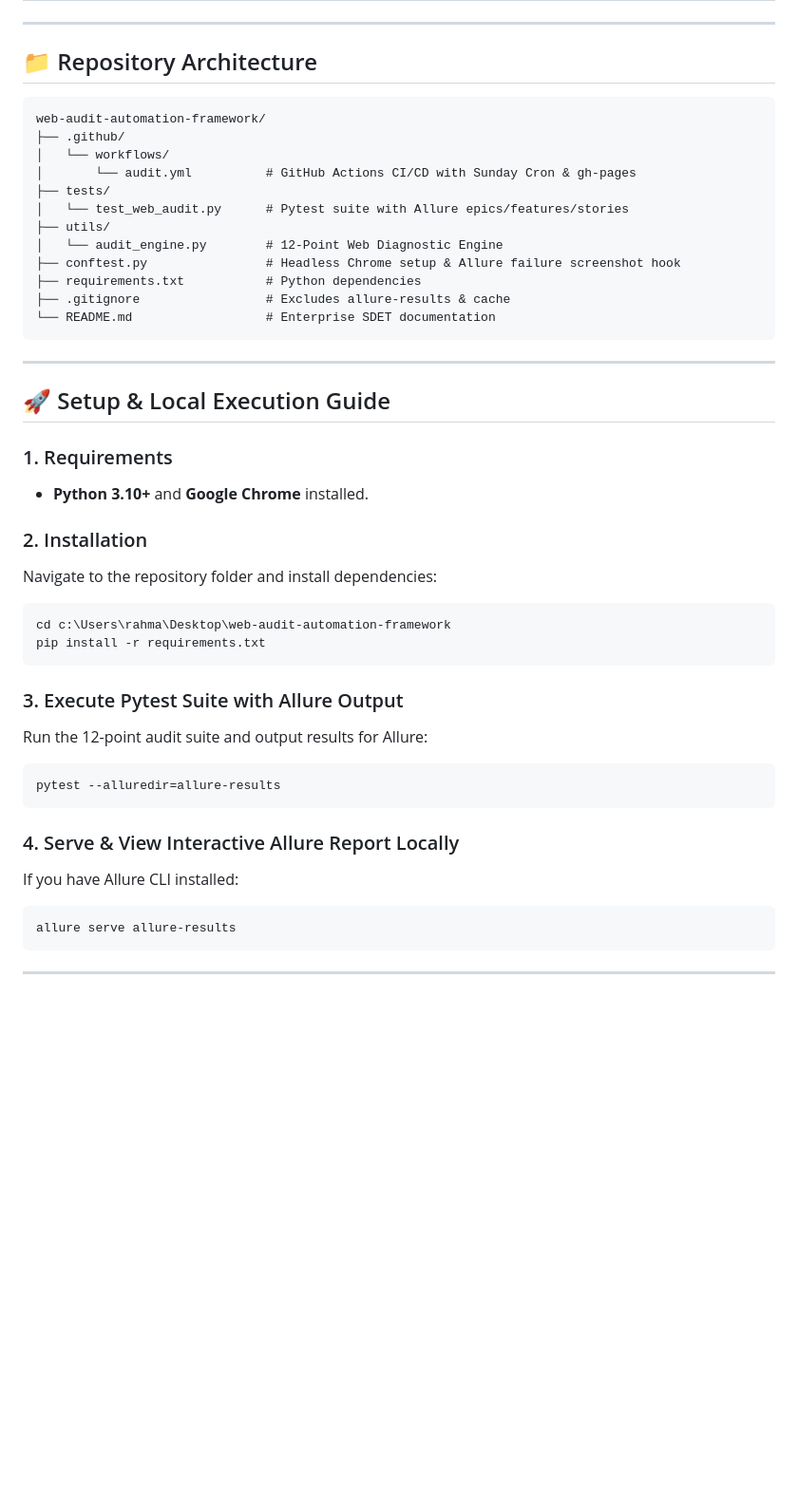
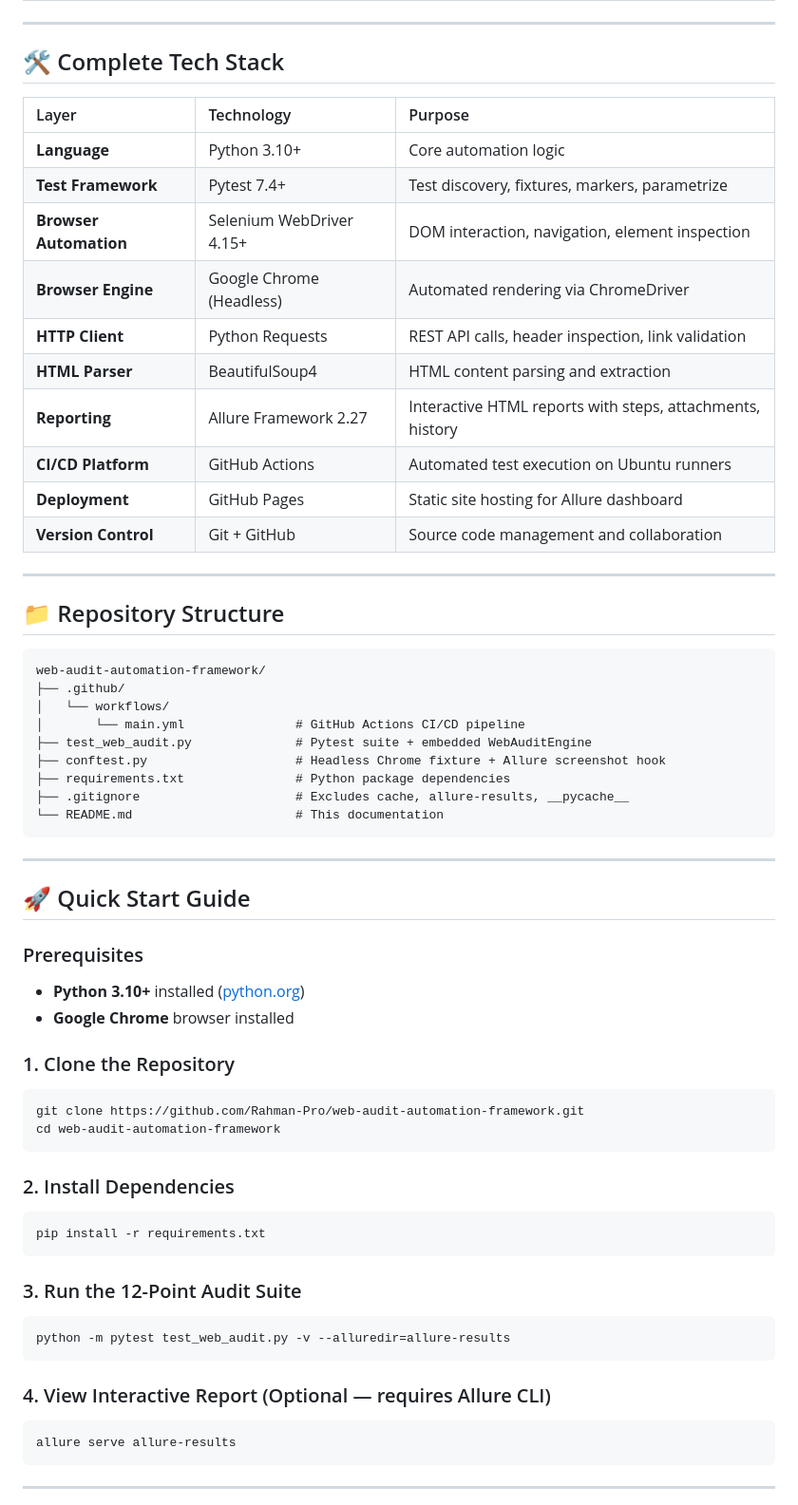
Before and after one commit to Rahman-Pro/web-audit-automation-framework, a Markdown page: README.md, the part around one of its changes. Shown at 95% size. GitHub-like rendering; blank space fills up the shorter version.

````diff
--- a/README.md
+++ b/README.md
@@ -38,44 +156,62 @@ View the live automated Allure execution report with historical trends:
 
 ---
 
-## 📁 Repository Architecture
+## 🛠️ Complete Tech Stack
+
+| Layer | Technology | Purpose |
+|:---|:---|:---|
+| **Language** | Python 3.10+ | Core automation logic |
+| **Test Framework** | Pytest 7.4+ | Test discovery, fixtures, markers, parametrize |
+| **Browser Automation** | Selenium WebDriver 4.15+ | DOM interaction, navigation, element inspection |
+| **Browser Engine** | Google Chrome (Headless) | Automated rendering via ChromeDriver |
+| **HTTP Client** | Python Requests | REST API calls, header inspection, link validation |
+| **HTML Parser** | BeautifulSoup4 | HTML content parsing and extraction |
+| **Reporting** | Allure Framework 2.27 | Interactive HTML reports with steps, attachments, history |
+| **CI/CD Platform** | GitHub Actions | Automated test execution on Ubuntu runners |
+| **Deployment** | GitHub Pages | Static site hosting for Allure dashboard |
+| **Version Control** | Git + GitHub | Source code management and collaboration |
+
+---
+
+## 📁 Repository Structure
+
 ```
 web-audit-automation-framework/
 ├── .github/
 │   └── workflows/
-│       └── audit.yml          # GitHub Actions CI/CD with Sunday Cron & gh-pages
-├── tests/
-│   └── test_web_audit.py      # Pytest suite with Allure epics/features/stories
-├── utils/
-│   └── audit_engine.py        # 12-Point Web Diagnostic Engine
-├── conftest.py                # Headless Chrome setup & Allure failure screenshot hook
-├── requirements.txt           # Python dependencies
-├── .gitignore                 # Excludes allure-results & cache
-└── README.md                  # Enterprise SDET documentation
+│       └── main.yml               # GitHub Actions CI/CD pipeline
+├── test_web_audit.py              # Pytest suite + embedded WebAuditEngine
+├── conftest.py                    # Headless Chrome fixture + Allure screenshot hook
+├── requirements.txt               # Python package dependencies
+├── .gitignore                     # Excludes cache, allure-results, __pycache__
+└── README.md                      # This documentation
 ```
 
 ---
 
-## 🚀 Setup & Local Execution Guide
+## 🚀 Quick Start Guide
 
-### 1. Requirements
-*   **Python 3.10+** and **Google Chrome** installed.
+### Prerequisites
+- **Python 3.10+** installed ([python.org](https://www.python.org/downloads/))
+- **Google Chrome** browser installed
 
-### 2. Installation
-Navigate to the repository folder and install dependencies:
+### 1. Clone the Repository
 ```bash
-cd c:\Users\rahma\Desktop\web-audit-automation-framework
+git clone https://github.com/Rahman-Pro/web-audit-automation-framework.git
+cd web-audit-automation-framework
+```
+
+### 2. Install Dependencies
+```bash
 pip install -r requirements.txt
 ```
 
-### 3. Execute Pytest Suite with Allure Output
-Run the 12-point audit suite and output results for Allure:
+### 3. Run the 12-Point Audit Suite
 ```bash
-pytest --alluredir=allure-results
+python -m pytest test_web_audit.py -v --alluredir=allure-results
 ```
 
-### 4. Serve & View Interactive Allure Report Locally
-If you have Allure CLI installed:
+### 4. View Interactive Report (Optional — requires Allure CLI)
 ```bash
 allure serve allure-results
 ```
````
Also changed, not shown: other parts of README.md (+181 -34 lines).
